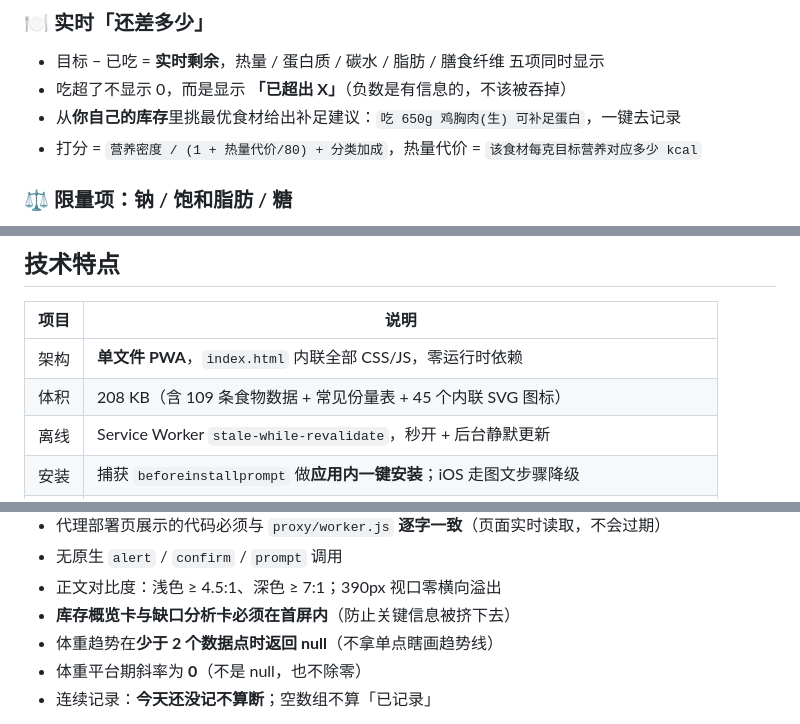
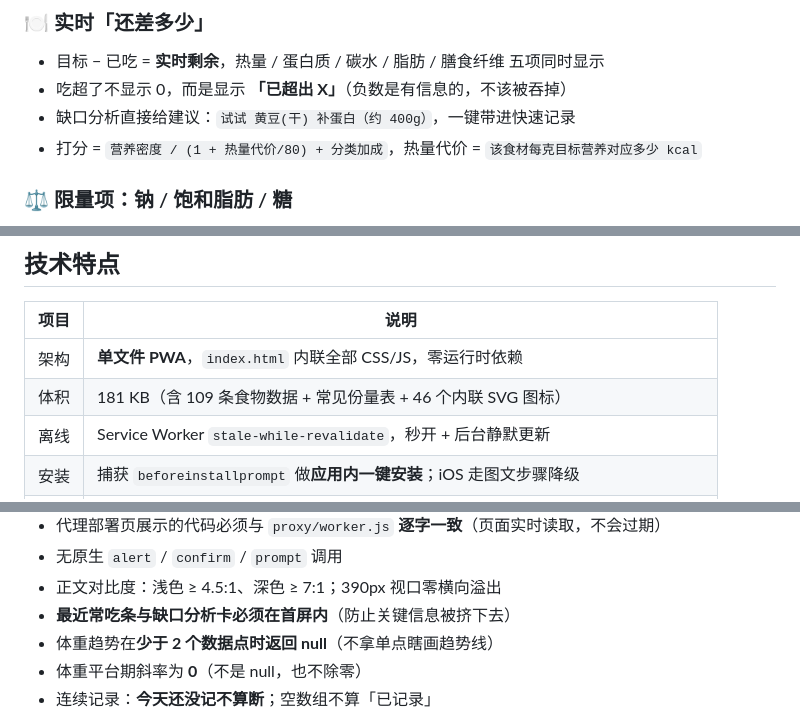
Before and after one commit to hkkdling-sketch/shishi-diet, a Markdown page: README.md, 3 parts joined by grey strips. Drawn GitHub-style.

```diff
--- a/README.md
+++ b/README.md
@@ -127,7 +127,7 @@ Cloudflare Worker 里（`proxy/` 目录，含完整代码和 5 分钟部署步
 
 - 目标 − 已吃 = **实时剩余**，热量 / 蛋白质 / 碳水 / 脂肪 / 膳食纤维 五项同时显示
 - 吃超了不显示 0，而是显示 **「已超出 X」**（负数是有信息的，不该被吞掉）
-- 从**你自己的库存**里挑最优食材给出补足建议：`吃 650g 鸡胸肉(生) 可补足蛋白`，一键去记录
+- 缺口分析直接给建议：`试试 黄豆(干) 补蛋白（约 400g）`，一键带进快速记录
 - 打分 = `营养密度 / (1 + 热量代价/80) + 分类加成`，热量代价 = `该食材每克目标营养对应多少 kcal`
 
 ### ⚖️ 限量项：钠 / 饱和脂肪 / 糖
@@ -190,7 +190,7 @@ Cloudflare Worker 里（`proxy/` 目录，含完整代码和 5 分钟部署步
 | 项目 | 说明                                                           |
 | -- | ------------------------------------------------------------ |
 | 架构 | **单文件 PWA**，`index.html` 内联全部 CSS/JS，零运行时依赖                  |
-| 体积 | 208 KB（含 109 条食物数据 + 常见份量表 + 45 个内联 SVG 图标）         |
+| 体积 | 181 KB（含 109 条食物数据 + 常见份量表 + 46 个内联 SVG 图标）          |
 | 离线 | Service Worker `stale-while-revalidate`，秒开 + 后台静默更新          |
 | 安装 | 捕获 `beforeinstallprompt` 做**应用内一键安装**；iOS 走图文步骤降级         |
 | 图标 | **内联 SVG**，不是 emoji（emoji 在 iOS / Android / Windows 上渲染差异极大） |
@@ -385,7 +383,7 @@ node _build/render-guide.js
 - 代理部署页展示的代码必须与 `proxy/worker.js` **逐字一致**（页面实时读取，不会过期）
 - 无原生 `alert` / `confirm` / `prompt` 调用
 - 正文对比度：浅色 ≥ 4.5:1、深色 ≥ 7:1；390px 视口零横向溢出
-- **库存概览卡与缺口分析卡必须在首屏内**（防止关键信息被挤下去）
+- **最近常吃条与缺口分析卡必须在首屏内**（防止关键信息被挤下去）
 - 体重趋势在**少于 2 个数据点时返回 null**（不拿单点瞎画趋势线）
 - 体重平台期斜率为 **0**（不是 null，也不除零）
 - 连续记录：**今天还没记不算断**；空数组不算「已记录」
```
Also changed, not shown: other parts of README.md (+34 -36 lines).
